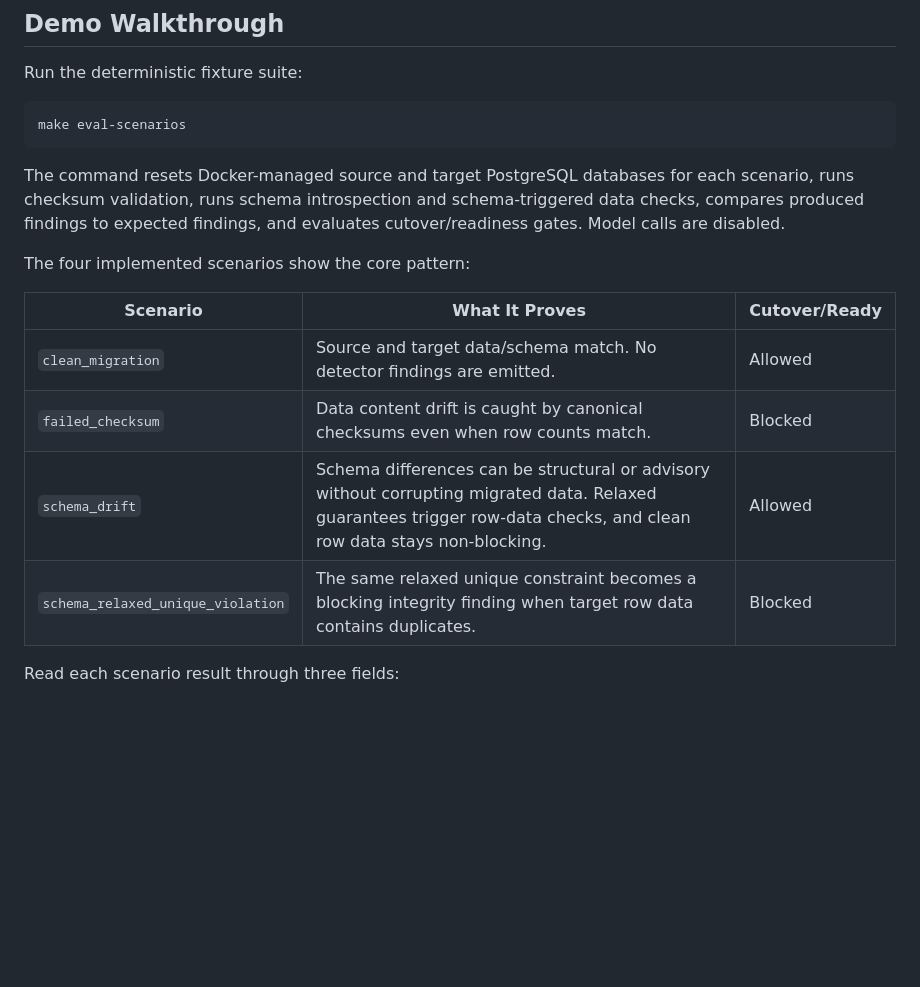
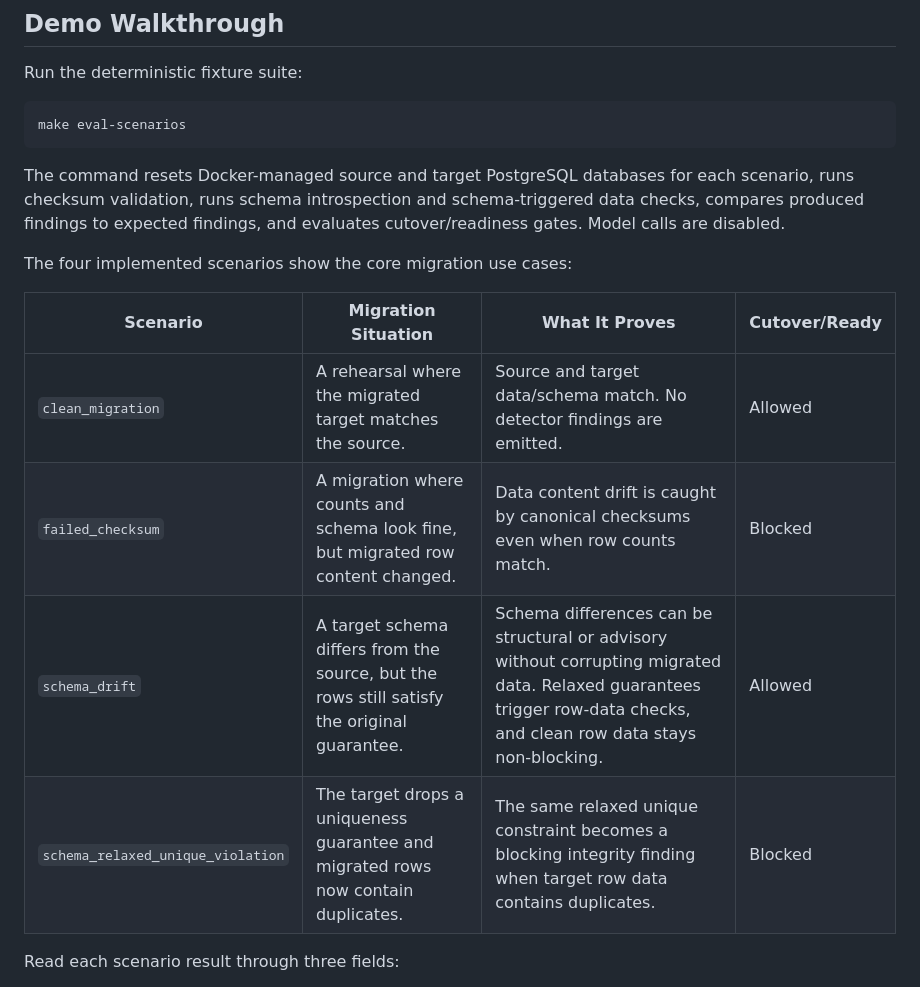
Before and after one commit to rickProdManager/agentic-migration-validator, a Markdown page: README.md, the part around one of its changes. GitHub-like rendering; blank space fills up the shorter version.

```diff
--- a/README.md
+++ b/README.md
@@ -364,14 +386,14 @@ make eval-scenarios
 
 The command resets Docker-managed source and target PostgreSQL databases for each scenario, runs checksum validation, runs schema introspection and schema-triggered data checks, compares produced findings to expected findings, and evaluates cutover/readiness gates. Model calls are disabled.
 
-The four implemented scenarios show the core pattern:
+The four implemented scenarios show the core migration use cases:
 
-| Scenario | What It Proves | Cutover/Ready |
-| --- | --- | --- |
-| `clean_migration` | Source and target data/schema match. No detector findings are emitted. | Allowed |
-| `failed_checksum` | Data content drift is caught by canonical checksums even when row counts match. | Blocked |
-| `schema_drift` | Schema differences can be structural or advisory without corrupting migrated data. Relaxed guarantees trigger row-data checks, and clean row data stays non-blocking. | Allowed |
-| `schema_relaxed_unique_violation` | The same relaxed unique constraint becomes a blocking integrity finding when target row data contains duplicates. | Blocked |
+| Scenario | Migration Situation | What It Proves | Cutover/Ready |
+| --- | --- | --- | --- |
+| `clean_migration` | A rehearsal where the migrated target matches the source. | Source and target data/schema match. No detector findings are emitted. | Allowed |
+| `failed_checksum` | A migration where counts and schema look fine, but migrated row content changed. | Data content drift is caught by canonical checksums even when row counts match. | Blocked |
+| `schema_drift` | A target schema differs from the source, but the rows still satisfy the original guarantee. | Schema differences can be structural or advisory without corrupting migrated data. Relaxed guarantees trigger row-data checks, and clean row data stays non-blocking. | Allowed |
+| `schema_relaxed_unique_violation` | The target drops a uniqueness guarantee and migrated rows now contain duplicates. | The same relaxed unique constraint becomes a blocking integrity finding when target row data contains duplicates. | Blocked |
 
 Read each scenario result through three fields:
 
```
Also changed, not shown: other parts of README.md (+22 -0 lines).
